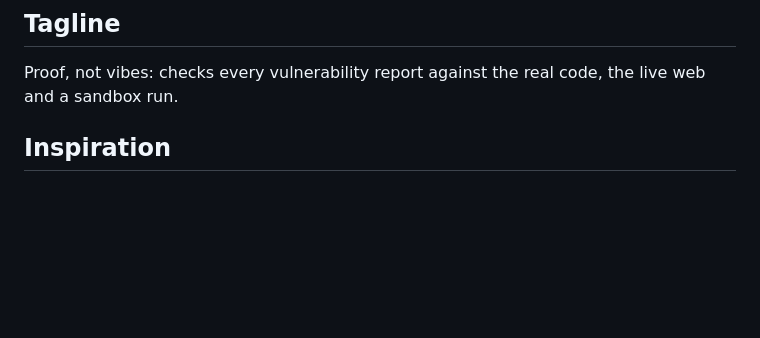
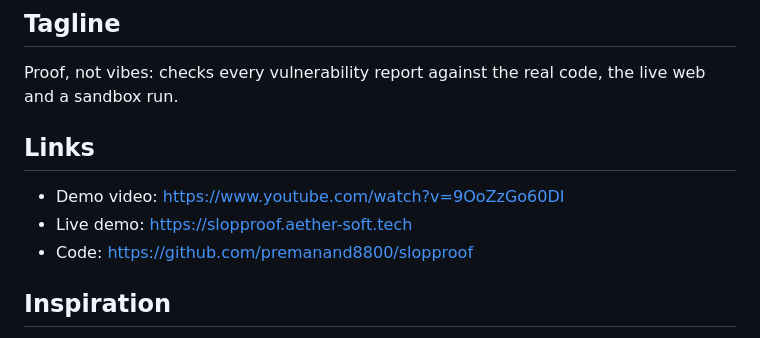
Before and after one commit to premanand8800/slopproof, a Markdown page: docs/devpost.md, the part around the change. Drawn GitHub-style; blank space fills up the shorter version.

```diff
--- a/docs/devpost.md
+++ b/docs/devpost.md
@@ -5,6 +5,11 @@ SlopProof
 
 ## Tagline
 Proof, not vibes: checks every vulnerability report against the real code, the live web and a sandbox run.
+
+## Links
+- Demo video: https://www.youtube.com/watch?v=9OoZzGo60DI
+- Live demo: https://slopproof.aether-soft.tech
+- Code: https://github.com/premanand8800/slopproof
 
 ## Inspiration
 In 2026 curl shut down its bug bounty. AI made convincing vulnerability reports nearly free to write, and each one
```
Also changed, not shown: README.md (+2 -0 lines).
